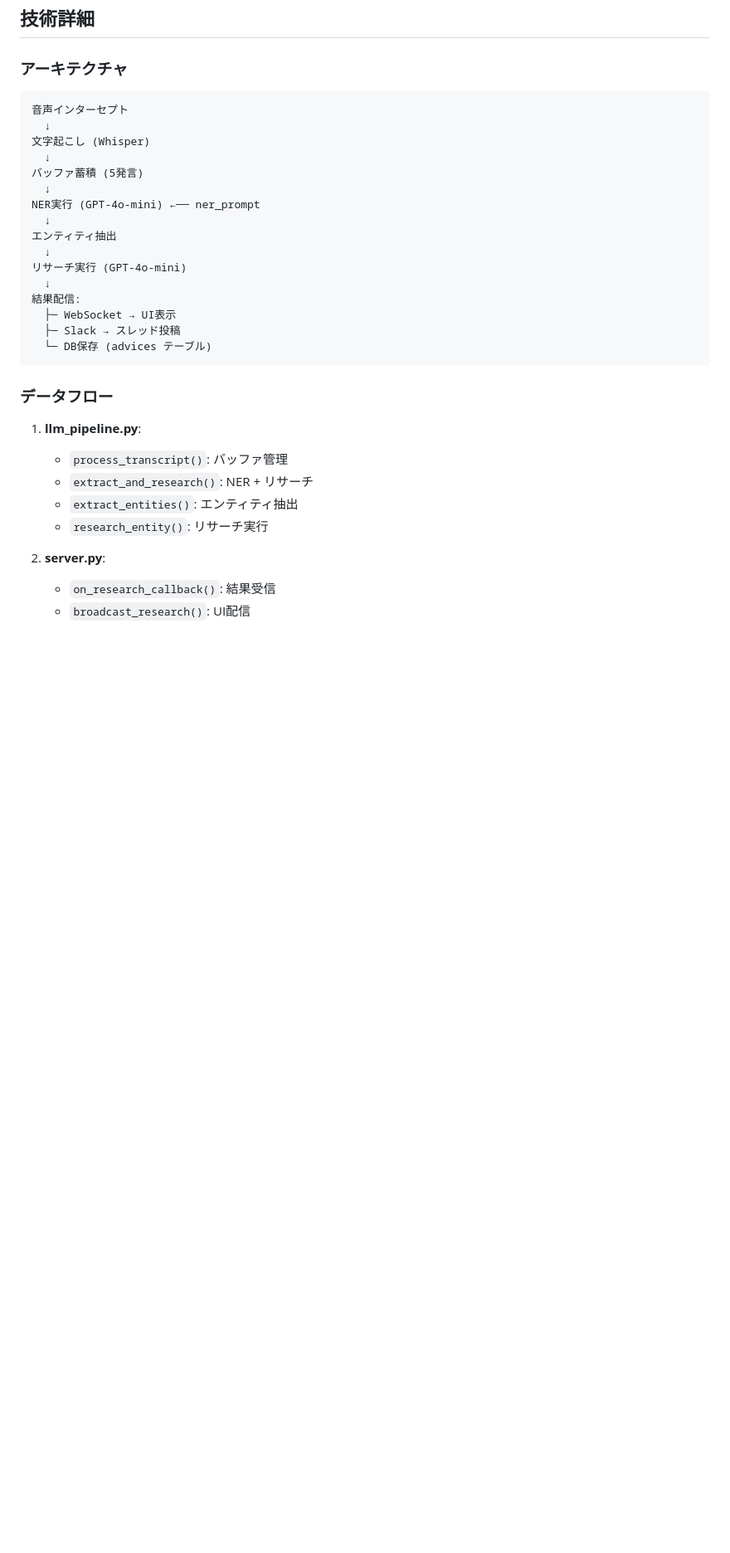
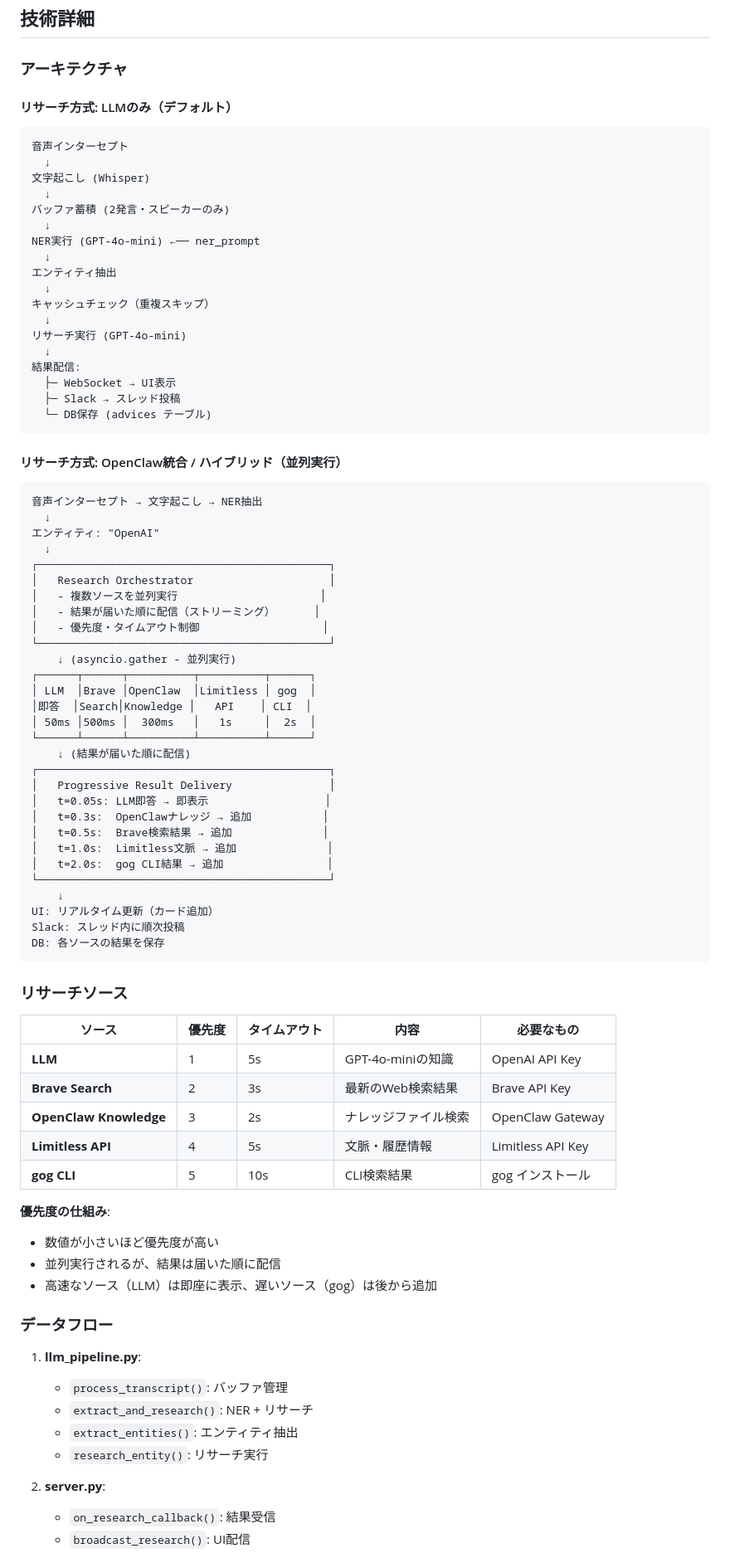
Before and after one commit to srac-technologies/audio-interceptor, a Markdown page: RESEARCH_SETUP.md, the part around one of its changes. Shown at 83% size. GitHub-like rendering; blank space fills up the shorter version.

Commit message:
ドキュメント更新: Research Orchestratorの説明追加
- 並列リサーチアーキテクチャの図解
- 3つのリサーチ方式の説明（llm/openclaw/hybrid）
- リサーチソースの一覧と優先度
- 環境変数設定方法
- 段階的配信の仕組み

````diff
--- a/RESEARCH_SETUP.md
+++ b/RESEARCH_SETUP.md
@@ -225,16 +265,20 @@ self.buffer_size = 5  # 5発言ごと → 好きな数値に変更
 
 ### アーキテクチャ
 
+#### リサーチ方式: LLMのみ（デフォルト）
+
 ```
 音声インターセプト
   ↓
 文字起こし (Whisper)
   ↓
-バッファ蓄積 (5発言)
+バッファ蓄積 (2発言・スピーカーのみ)
   ↓
 NER実行 (GPT-4o-mini) ←── ner_prompt
   ↓
 エンティティ抽出
+  ↓
+キャッシュチェック（重複スキップ）
   ↓
 リサーチ実行 (GPT-4o-mini)
   ↓
@@ -243,6 +287,55 @@ NER実行 (GPT-4o-mini) ←── ner_prompt
   ├─ Slack → スレッド投稿
   └─ DB保存 (advices テーブル)
 ```
+
+#### リサーチ方式: OpenClaw統合 / ハイブリッド（並列実行）
+
+```
+音声インターセプト → 文字起こし → NER抽出
+  ↓
+エンティティ: "OpenAI"
+  ↓
+┌─────────────────────────────────────────────┐
+│   Research Orchestrator                     │
+│   - 複数ソースを並列実行                      │
+│   - 結果が届いた順に配信（ストリーミング）      │
+│   - 優先度・タイムアウト制御                   │
+└─────────────────────────────────────────────┘
+    ↓ (asyncio.gather - 並列実行)
+┌──────┬──────┬──────────┬──────────┬──────┐
+│ LLM  │Brave │OpenClaw  │Limitless │ gog  │
+│即答  │Search│Knowledge │   API    │ CLI  │
+│ 50ms │500ms │  300ms   │   1s     │  2s  │
+└──────┴──────┴──────────┴──────────┴──────┘
+    ↓ (結果が届いた順に配信)
+┌─────────────────────────────────────────────┐
+│   Progressive Result Delivery               │
+│   t=0.05s: LLM即答 → 即表示                  │
+│   t=0.3s:  OpenClawナレッジ → 追加           │
+│   t=0.5s:  Brave検索結果 → 追加              │
+│   t=1.0s:  Limitless文脈 → 追加              │
+│   t=2.0s:  gog CLI結果 → 追加                │
+└─────────────────────────────────────────────┘
+    ↓
+UI: リアルタイム更新（カード追加）
+Slack: スレッド内に順次投稿
+DB: 各ソースの結果を保存
+```
+
+### リサーチソース
+
+| ソース | 優先度 | タイムアウト | 内容 | 必要なもの |
+|--------|--------|-------------|------|-----------|
+| **LLM** | 1 | 5s | GPT-4o-miniの知識 | OpenAI API Key |
+| **Brave Search** | 2 | 3s | 最新のWeb検索結果 | Brave API Key |
+| **OpenClaw Knowledge** | 3 | 2s | ナレッジファイル検索 | OpenClaw Gateway |
+| **Limitless API** | 4 | 5s | 文脈・履歴情報 | Limitless API Key |
+| **gog CLI** | 5 | 10s | CLI検索結果 | gog インストール |
+
+**優先度の仕組み**:
+- 数値が小さいほど優先度が高い
+- 並列実行されるが、結果は届いた順に配信
+- 高速なソース（LLM）は即座に表示、遅いソース（gog）は後から追加
 
 ### データフロー
 
````
Also changed, not shown: other parts of RESEARCH_SETUP.md (+41 -1 lines).
